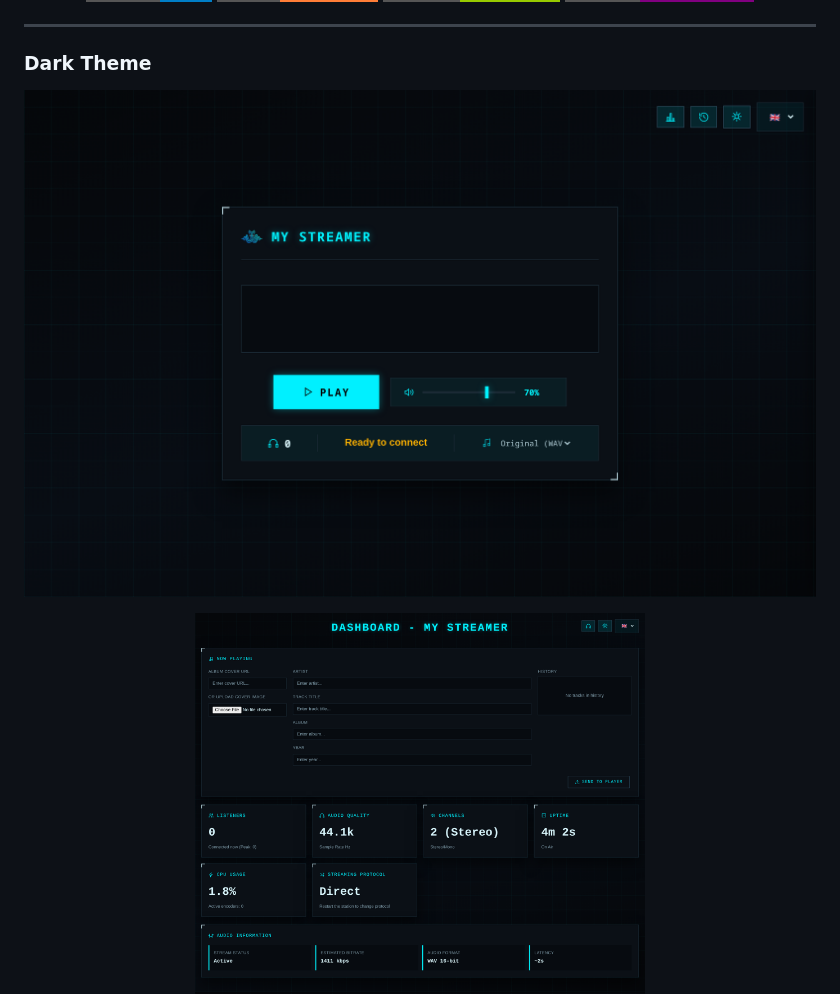
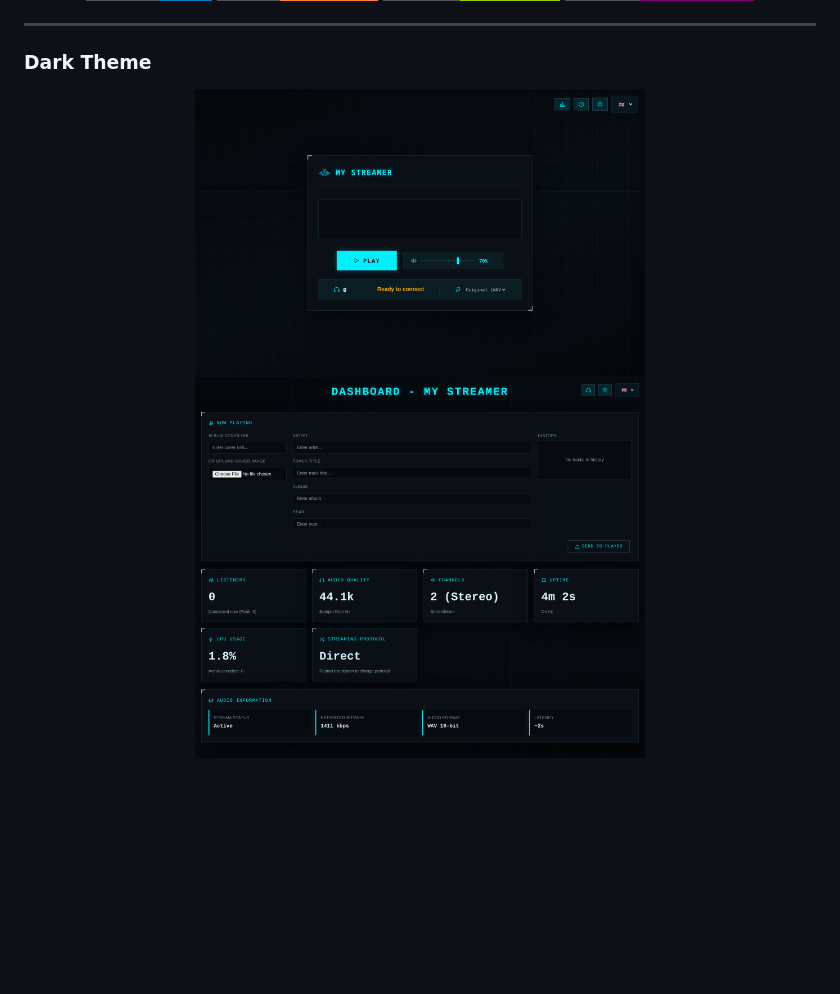
Before and after one commit to grimimirg/audio-streamer, a Markdown page: README.md, the part around one of its changes. Rendered like a GitHub page; badges without logos; blank space fills up the shorter version.

```diff
--- a/README.md
+++ b/README.md
@@ -20,11 +20,11 @@
 ### Dark Theme
 
 <p align="center">
-  <img src="screenshots/player_black.png" alt="Player Interface - Dark Theme" width="800"/>
+  <img src="screenshots/player_black.png" alt="Player Interface - Dark Theme" width="450"/>
+  <img src="screenshots/dashboard_black.png" alt="Dashboard Interface - Dark Theme" width="450"/>
 </p>
 
 <p align="center">
-  <img src="screenshots/dashboard_black.png" alt="Dashboard Interface - Dark Theme" width="450"/>
   <img src="screenshots/dashboard_liquid_black.png" alt="Liquid Music Dashboard - Dark Theme" width="450"/>
 </p>
 
```
Also changed, not shown: other parts of README.md (+2 -2 lines).
